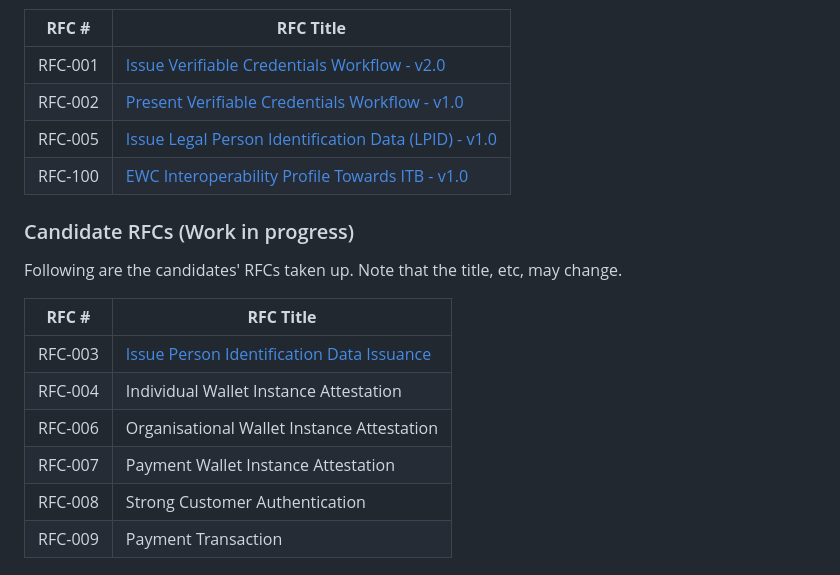
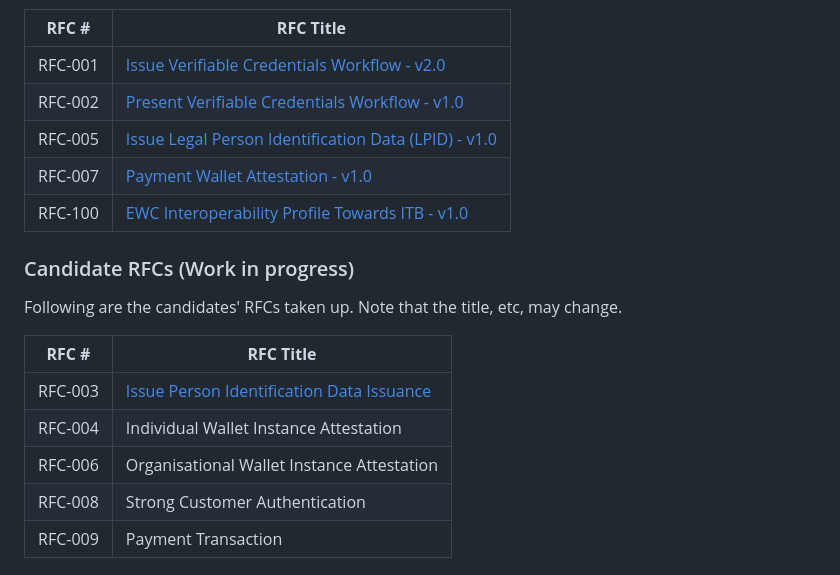
Before and after one commit to EWC-consortium/eudi-wallet-rfcs, a Markdown page: README.md, the part around the change. Drawn GitHub-style.

Commit message:
Fix: Add payment wallet attestation RFC
Signed-off-by: Lal Chandran <lal@igrant.io>

```diff
--- a/README.md
+++ b/README.md
@@ -45,6 +45,7 @@ These are the approved RFCs identified to be specified towards wallet providers,
 | RFC-001   | [Issue Verifiable Credentials Workflow - v2.0](ewc-rfc001-issue-verifiable-credential.md)                    |
 | RFC-002   | [Present Verifiable Credentials Workflow - v1.0](ewc-rfc002-present-verifiable-credentials.md)               |
 | RFC-005   | [Issue Legal Person Identification Data (LPID) - v1.0](ewc-rfc005-issue-legal-person-identification-data.md) |
+| RFC-007   | [Payment Wallet Attestation - v1.0](payment-rfcs/ewc-rfc007-payment-wallet-attestation.md)                   |
 | RFC-100   | [EWC Interoperability Profile Towards ITB - v1.0](ewc-rfc100-interoperability-profile-towards-itb-v1.0.md)   |
 
 ### Candidate RFCs (Work in progress)
@@ -56,7 +57,6 @@ Following are the candidates' RFCs taken up. Note that the title, etc, may chang
 | RFC-003   | [Issue Person Identification Data Issuance](ewc-rfc003-issue-person-identification-data.md) |
 | RFC-004   | Individual Wallet Instance Attestation                                                      |
 | RFC-006   | Organisational Wallet Instance Attestation                                                  |
-| RFC-007   | Payment Wallet Instance Attestation                                                         |
 | RFC-008   | Strong Customer Authentication                                                              |
 | RFC-009   | Payment Transaction                                                                         |
 
```
Also changed, not shown: payment-rfcs/ewc-rfc007-payment-wallet-attestation.md (added, +445 -0 lines), payment-rfcs/images/issue-payment-wallet-attestation.png (added), payment-rfcs/images/psp-initiated-issue-payment-wallet-attestation.png (added).
